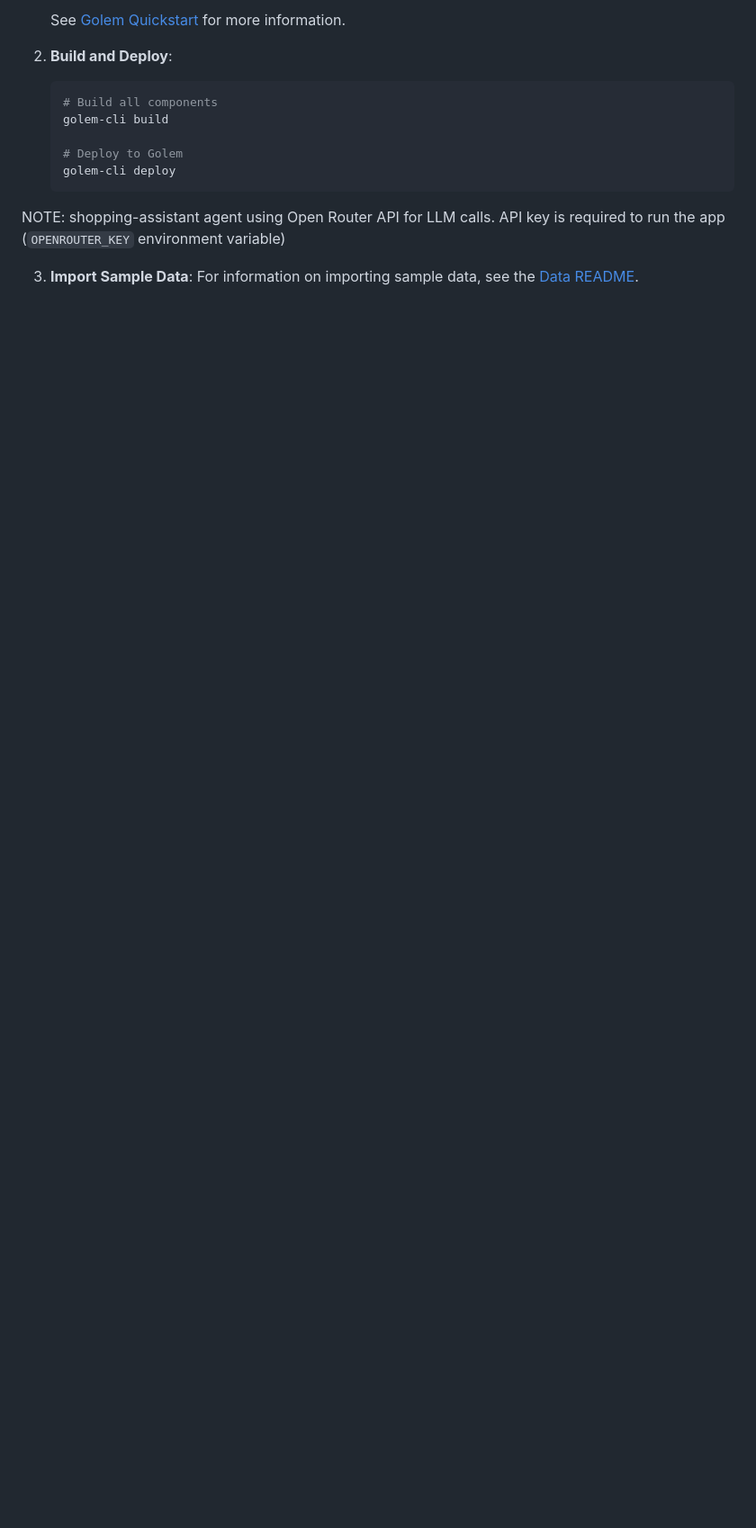
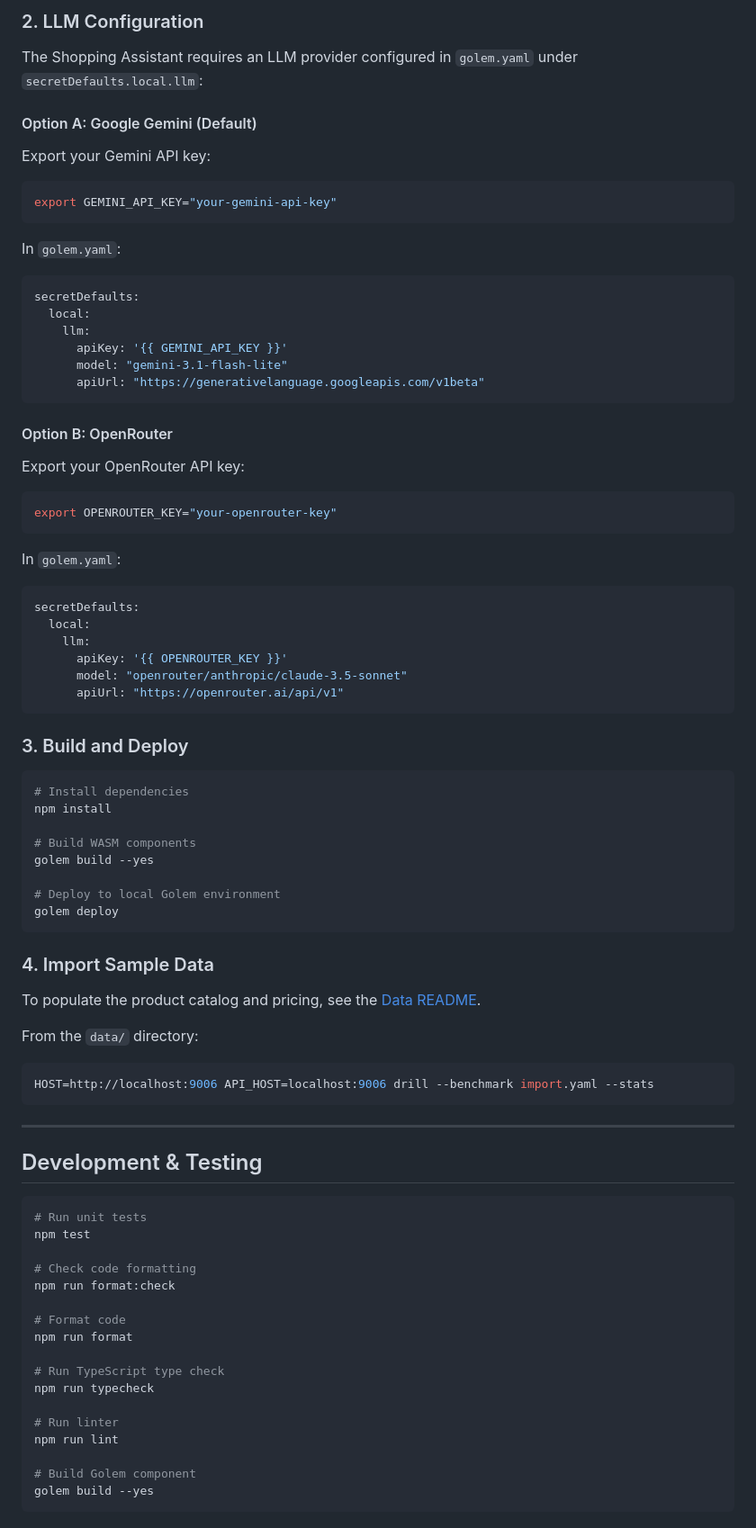
Before and after one commit to justcoon/golem-shopping-effect, a Markdown page: README.md, the part around one of its changes. Shown at 90% size. GitHub-like rendering; blank space fills up the shorter version.

````diff
--- a/README.md
+++ b/README.md
@@ -41,16 +41,77 @@ All core agents (Product, Pricing, Cart, Order, and Shopping Assistant) have the
 
-   See [Golem Quickstart](https://learn.golem.cloud/quickstart) for more information.
+### 2. LLM Configuration
+The Shopping Assistant requires an LLM provider configured in `golem.yaml` under `secretDefaults.local.llm`:
 
+#### Option A: Google Gemini (Default)
+Export your Gemini API key:
+```bash
+export GEMINI_API_KEY="your-gemini-api-key"
+```
+In `golem.yaml`:
+```yaml
+secretDefaults:
+  local:
+    llm:
+      apiKey: '{{ GEMINI_API_KEY }}'
+      model: "gemini-3.1-flash-lite"
+      apiUrl: "https://generativelanguage.googleapis.com/v1beta"
+```
 
-2. **Build and Deploy**:
-   ```bash
-   # Build all components
-   golem-cli build
+#### Option B: OpenRouter
+Export your OpenRouter API key:
+```bash
+export OPENROUTER_KEY="your-openrouter-key"
+```
+In `golem.yaml`:
+```yaml
+secretDefaults:
+  local:
+    llm:
+      apiKey: '{{ OPENROUTER_KEY }}'
+      model: "openrouter/anthropic/claude-3.5-sonnet"
+      apiUrl: "https://openrouter.ai/api/v1"
+```
 
-   # Deploy to Golem
-   golem-cli deploy
-   ```
-NOTE: shopping-assistant agent using Open Router API for LLM calls. API key is required to run the app (`OPENROUTER_KEY` environment variable)
+### 3. Build and Deploy
+```bash
+# Install dependencies
+npm install
 
-3. **Import Sample Data**:
-   For information on importing sample data, see the [Data README](./data/README.md).
+# Build WASM components
+golem build --yes
+
+# Deploy to local Golem environment
+golem deploy
+```
+
+### 4. Import Sample Data
+To populate the product catalog and pricing, see the [Data README](./data/README.md).
+
+From the `data/` directory:
+```bash
+HOST=http://localhost:9006 API_HOST=localhost:9006 drill --benchmark import.yaml --stats
+```
+
+---
+
+## Development & Testing
+
+```bash
+# Run unit tests
+npm test
+
+# Check code formatting
+npm run format:check
+
+# Format code
+npm run format
+
+# Run TypeScript type check
+npm run typecheck
+
+# Run linter
+npm run lint
+
+# Build Golem component
+golem build --yes
+```
````
Also changed, not shown: other parts of README.md (+23 -23 lines), docs/implementation/shopping-assistant-pi-agent_feature_plan.md (added, +209 -0 lines), docs/implementation/shopping-assistant-pi-agent_implementation_walkthrough.md (added, +243 -0 lines), architecture.png, 14 other files.
